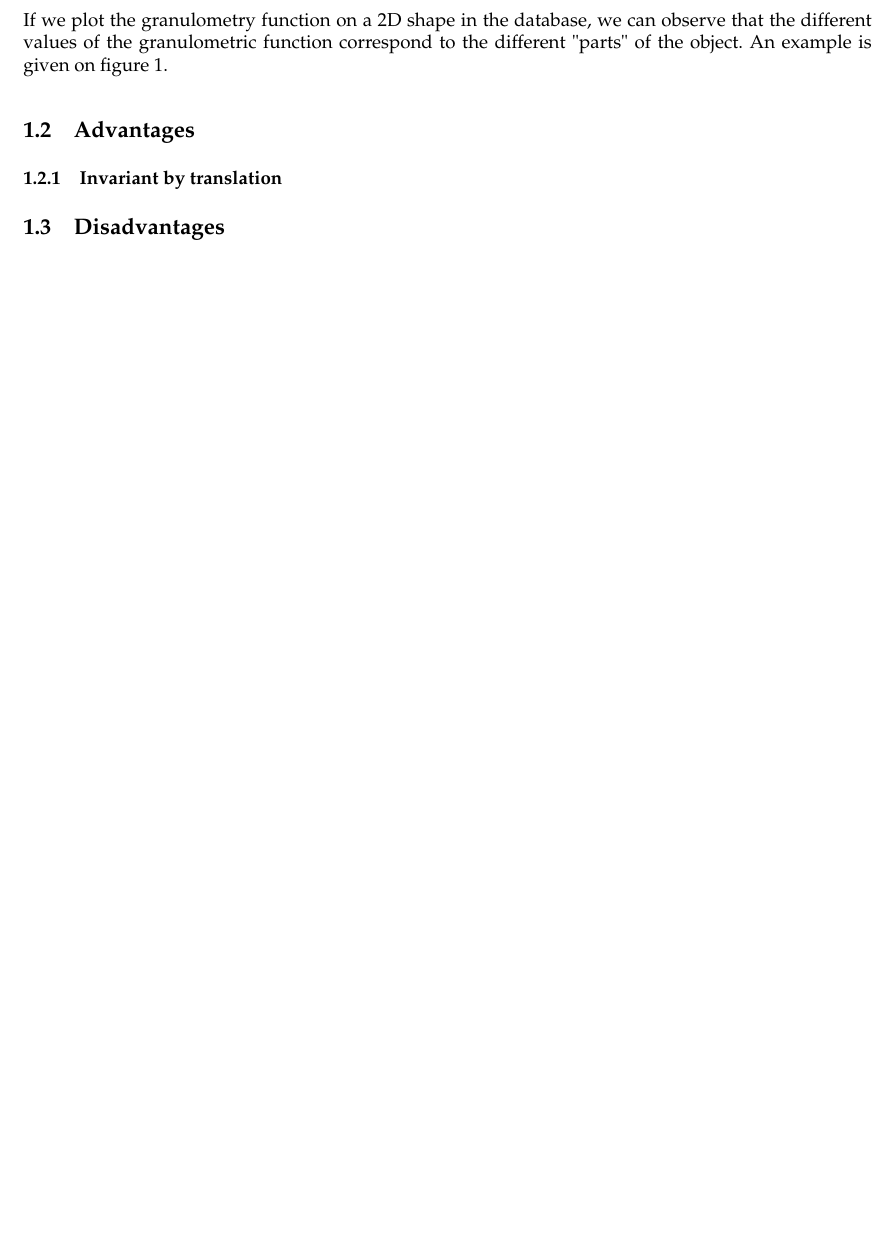
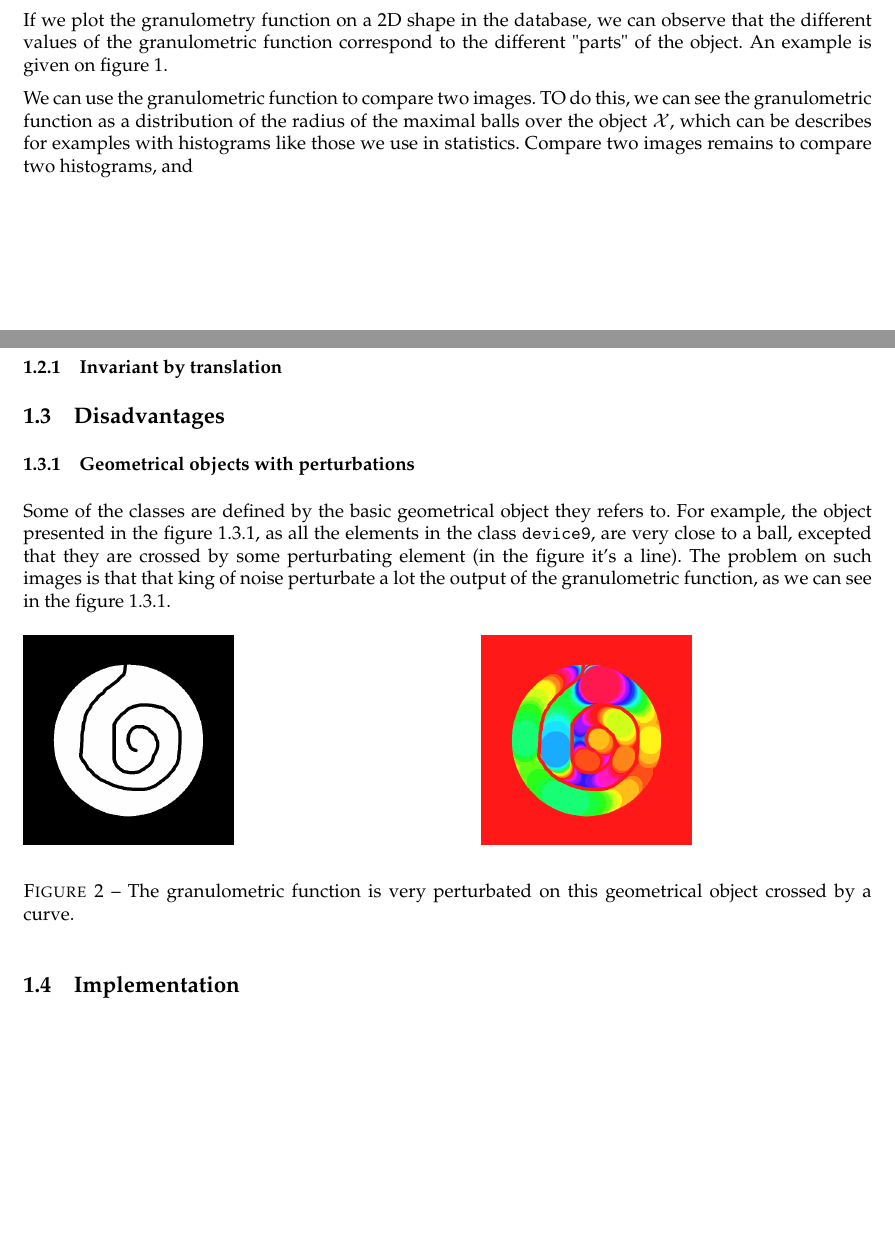
Before and after one commit to WilliamAufort/ImageIndexing, a LaTeX document (docs/report.tex): part of page 1 of 2 before the commit and two parts of pages 1 and 2 of 2 after it, the two joined at a grey line, cut so that both start at the same text, the shorter picture padded with empty space. Compiled offline with pdfLaTeX.

Commit message:
Add disadvantage of granulometry

```diff
--- a/docs/report.tex
+++ b/docs/report.tex
@@ -40,10 +40,33 @@ If we plot the granulometry function on a 2D shape in the database, we can obser
 	\label{apple-granulo}
 \end{figure}
 
+We can use the granulometric function to compare two images. TO do this, we can see the granulometric function as a distribution of the radius of the maximal balls over the object $\mathcal{X}$, which can be describes for examples with histograms like those we use in statistics. Compare two images remains to compare two histograms, and
+
 \subsection{Advantages}
 
 \subsubsection{Invariant by translation}
 
+
+
 \subsection{Disadvantages}
 
+\subsubsection{Geometrical objects with perturbations}
+
+Some of the classes are defined by the basic geometrical object they refers to. For example, the object presented in the figure \ref{device9-6}, as all the elements in the class \texttt{device9}, are very close to a ball, excepted that they are crossed by some perturbating element (in the figure it's a line). The problem on such images is that that king of noise perturbate a lot the output of the granulometric function, as we can see in the figure \ref{device9-6}.
+
+\begin{figure}[!ht]
+	\begin{center}
+    	\begin{minipage}[c]{.46\linewidth}
+    		\includegraphics[scale=0.2]{images/device9-6-object.png}
+    	\end{minipage} \hfill
+    	\begin{minipage}[c]{.46\linewidth}
+    		\includegraphics[scale=0.2]{images/device9-6-granulo.png}
+    	\end{minipage}
+	\end{center}
+	\label{device9-6}
+	\caption{The granulometric function is very perturbated on this geometrical object crossed by a curve.}
+\end{figure}
+
+\subsection{Implementation}
+
 \end{document}
```
Also changed, not shown: docs/images/device9-6-granulo.png (added), docs/images/device9-6-object.png (added), docs/report.tex (2 more changed lines).
